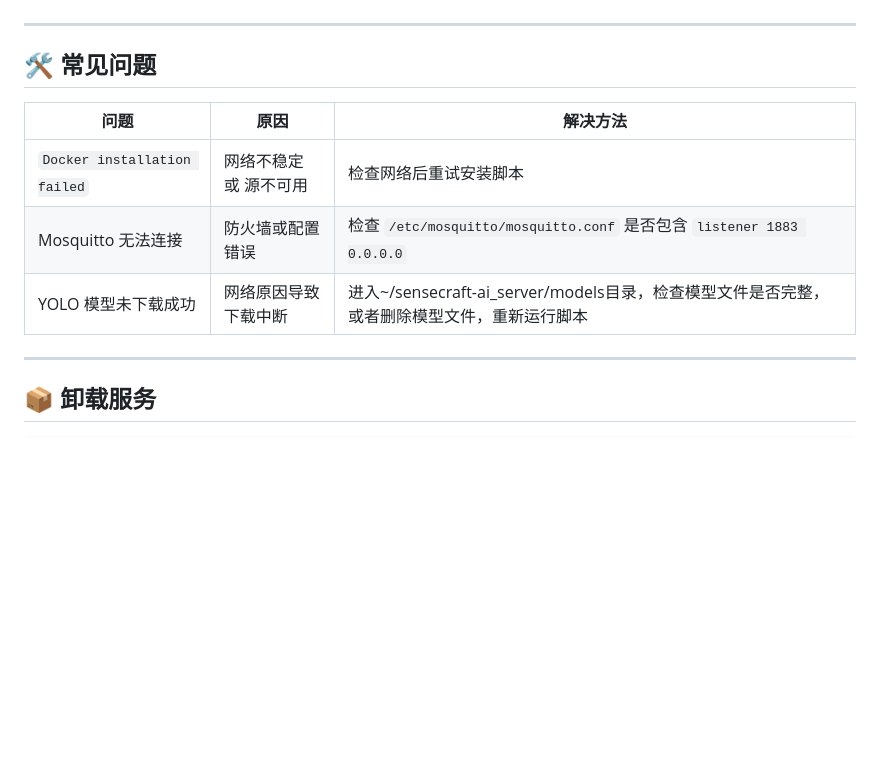
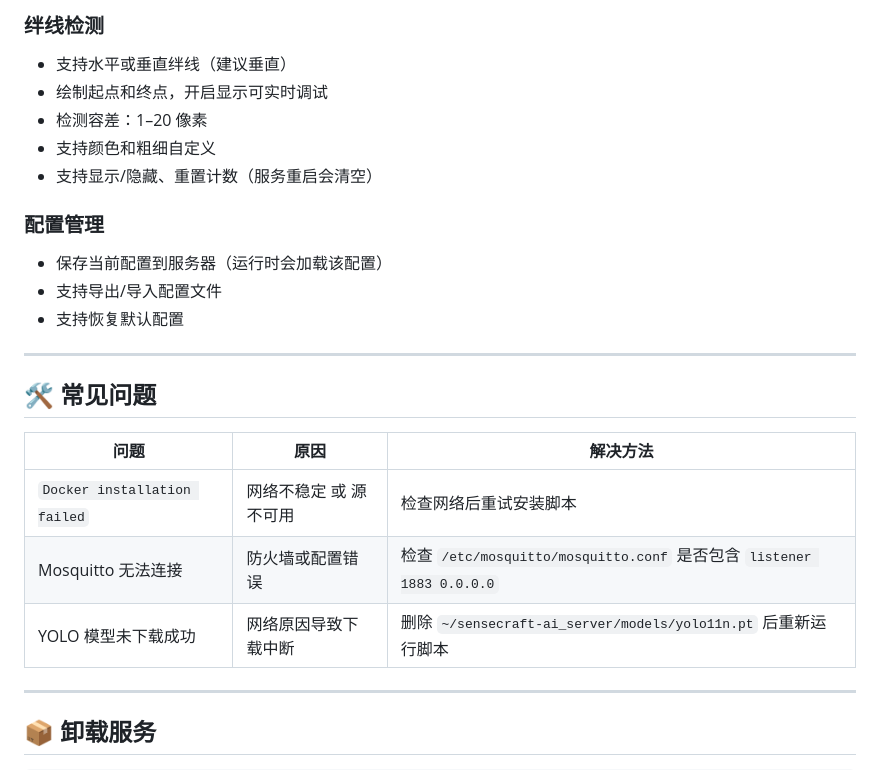
Before and after one commit to Seeed-Studio/SenseCraft-AI_Server, a Markdown page: scripts/INSTALL_CN.md, the part around one of its changes. GitHub-like rendering; blank space fills up the shorter version.

```diff
--- a/scripts/INSTALL_CN.md
+++ b/scripts/INSTALL_CN.md
@@ -91,13 +131,26 @@ curl -fsSL https://raw.githubusercontent.com/Seeed-Studio/SenseCraft-AI_Server/r
+### 绊线检测
+
+* 支持水平或垂直绊线（建议垂直）
+* 绘制起点和终点，开启显示可实时调试
+* 检测容差：1–20 像素
+* 支持颜色和粗细自定义
+* 支持显示/隐藏、重置计数（服务重启会清空）
+
+### 配置管理
+
+* 保存当前配置到服务器（运行时会加载该配置）
+* 支持导出/导入配置文件
+* 支持恢复默认配置
 
 ---
 
 ## 🛠 常见问题
 
-| 问题                         | 原因                   | 解决方法                                                                                    |
-| ---------------------------- | ---------------------- | ------------------------------------------------------------------------------------------- |
-| `Docker installation failed` | 网络不稳定 或 源不可用 | 检查网络后重试安装脚本                                                                      |
-| Mosquitto 无法连接           | 防火墙或配置错误       | 检查 `/etc/mosquitto/mosquitto.conf` 是否包含 `listener 1883 0.0.0.0`                       |
-| YOLO 模型未下载成功          | 网络原因导致下载中断   | 进入~/sensecraft-ai_server/models目录，检查模型文件是否完整，或者删除模型文件，重新运行脚本 |
+| 问题                         | 原因                   | 解决方法                                                              |
+| ---------------------------- | ---------------------- | --------------------------------------------------------------------- |
+| `Docker installation failed` | 网络不稳定 或 源不可用 | 检查网络后重试安装脚本                                                |
+| Mosquitto 无法连接           | 防火墙或配置错误       | 检查 `/etc/mosquitto/mosquitto.conf` 是否包含 `listener 1883 0.0.0.0` |
+| YOLO 模型未下载成功          | 网络原因导致下载中断   | 删除 `~/sensecraft-ai_server/models/yolo11n.pt` 后重新运行脚本        |
 
 ---
 
```
Also changed, not shown: other parts of scripts/INSTALL_CN.md (+52 -12 lines).
